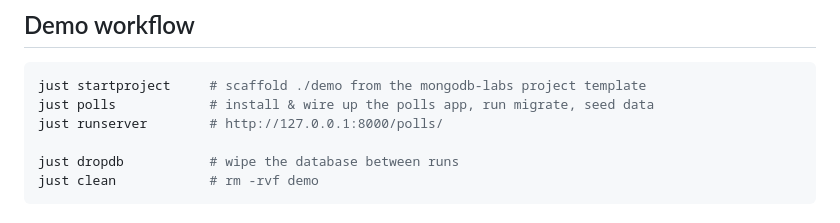
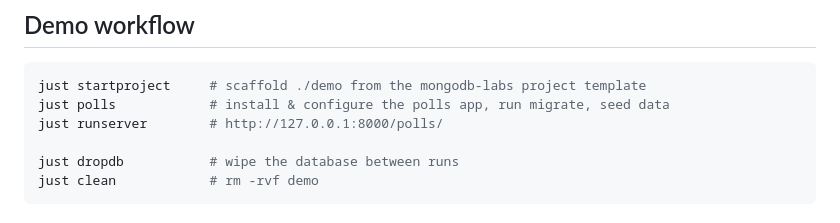
Before and after one commit to aclark4life/django-mongodb-slides, a Markdown page: README.md, the part around the change. GitHub-like rendering.

Commit message:
Update polls comment: wire up -> configure
Co-authored-by: Auggie <noreply@augmentcode.com>

````diff
--- a/README.md
+++ b/README.md
@@ -59,7 +59,7 @@ wire that URI into `MONGODB_URI` — the same env var the generated
 
 ```bash
 just startproject     # scaffold ./demo from the mongodb-labs project template
-just polls            # install & wire up the polls app, run migrate, seed data
+just polls            # install & configure the polls app, run migrate, seed data
 just runserver        # http://127.0.0.1:8000/polls/
 
 just dropdb           # wipe the database between runs
````
